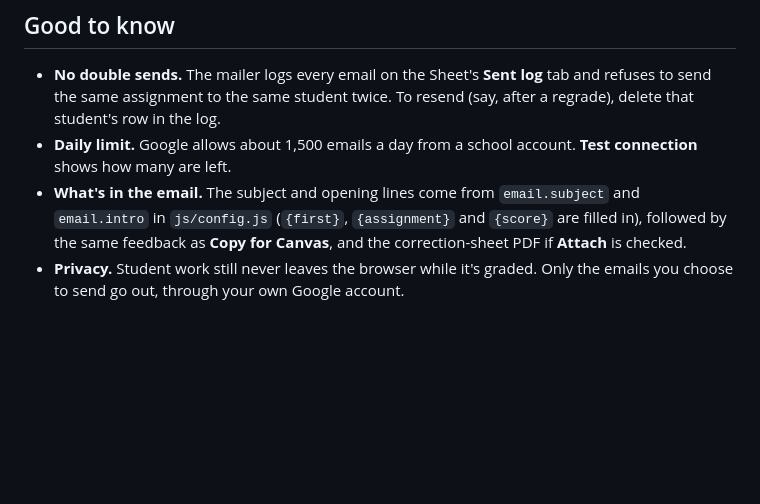
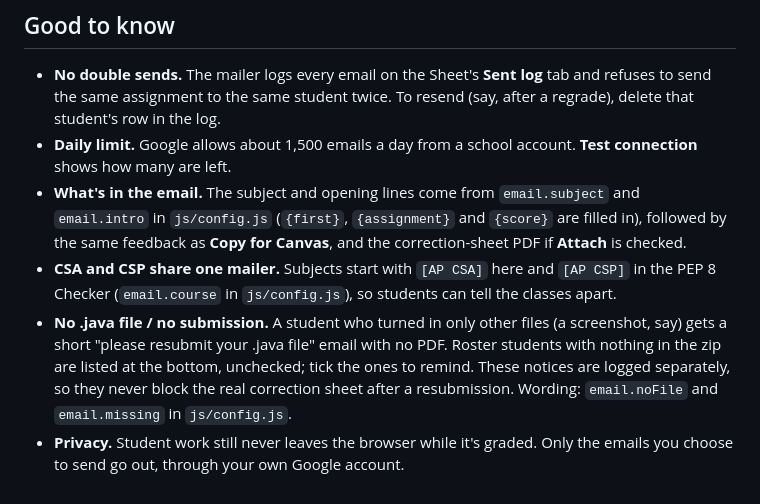
Before and after one commit to AP-CSA-JAVA/csa-java-grader, a Markdown page: EMAIL-SETUP.md, the part around the change. Drawn GitHub-style; blank space fills up the shorter version.

Commit message:
EMAIL-SETUP: note course tags and no-file/no-submission emails
Co-Authored-By: Claude Opus 5.5 <noreply@anthropic.com>
Claude-Session: https://claude.ai/code/session_01NbixWFE6aVUNde1Ax2rCUr

```diff
--- a/EMAIL-SETUP.md
+++ b/EMAIL-SETUP.md
@@ -67,4 +67,6 @@ The score in the email is the **Final** column, so make overrides before sending
 - **No double sends.** The mailer logs every email on the Sheet's **Sent log** tab and refuses to send the same assignment to the same student twice. To resend (say, after a regrade), delete that student's row in the log.
 - **Daily limit.** Google allows about 1,500 emails a day from a school account. **Test connection** shows how many are left.
 - **What's in the email.** The subject and opening lines come from `email.subject` and `email.intro` in `js/config.js` (`{first}`, `{assignment}` and `{score}` are filled in), followed by the same feedback as **Copy for Canvas**, and the correction-sheet PDF if **Attach** is checked.
+- **CSA and CSP share one mailer.** Subjects start with `[AP CSA]` here and `[AP CSP]` in the PEP 8 Checker (`email.course` in `js/config.js`), so students can tell the classes apart.
+- **No .java file / no submission.** A student who turned in only other files (a screenshot, say) gets a short "please resubmit your .java file" email with no PDF. Roster students with nothing in the zip are listed at the bottom, unchecked; tick the ones to remind. These notices are logged separately, so they never block the real correction sheet after a resubmission. Wording: `email.noFile` and `email.missing` in `js/config.js`.
 - **Privacy.** Student work still never leaves the browser while it's graded. Only the emails you choose to send go out, through your own Google account.
```
